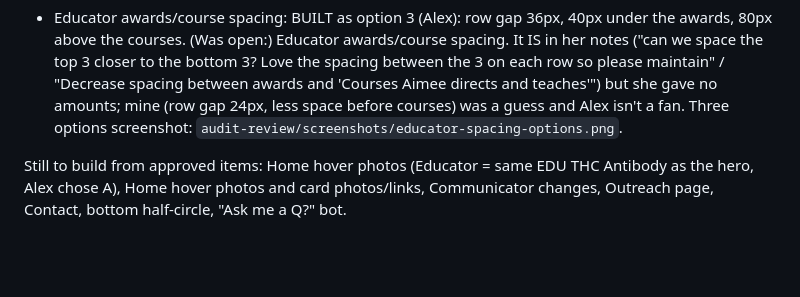
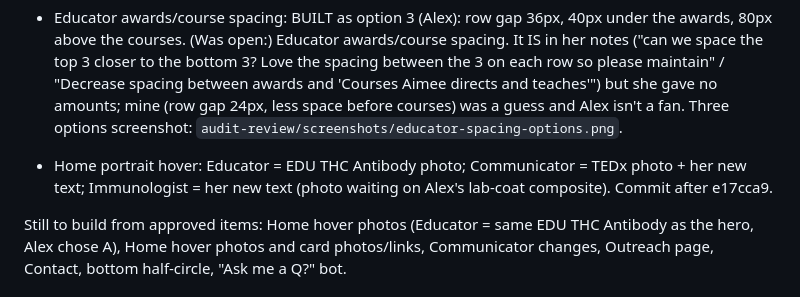
Before and after one commit to abenson07/aimee-bernard, a Markdown page: AIMEE-AUDIT-2026-10.md, the part around the change. Rendered like a GitHub page; blank space fills up the shorter version.

Commit message:
Audit doc: Home hover built
Co-Authored-By: Claude Sonnet 5.5 <noreply@anthropic.com>

```diff
--- a/AIMEE-AUDIT-2026-10.md
+++ b/AIMEE-AUDIT-2026-10.md
@@ -87,6 +87,8 @@ Also built: Home headings ("this" and "since 2011" removed), commit 06b4790.
 
 - Educator hero left photo: 'EDU THC Antibody' (Alex chose A). Commit after 289cf5f.
 - Educator awards/course spacing: BUILT as option 3 (Alex): row gap 36px, 40px under the awards, 80px above the courses. (Was open:) Educator awards/course spacing. It IS in her notes ("can we space the top 3 closer to the bottom 3? Love the spacing between the 3 on each row so please maintain" / "Decrease spacing between awards and 'Courses Aimee directs and teaches'") but she gave no amounts; mine (row gap 24px, less space before courses) was a guess and Alex isn't a fan. Three options screenshot: `audit-review/screenshots/educator-spacing-options.png`.
+
+- Home portrait hover: Educator = EDU THC Antibody photo; Communicator = TEDx photo + her new text; Immunologist = her new text (photo waiting on Alex's lab-coat composite). Commit after e17cca9.
 
 Still to build from approved items: Home hover photos (Educator = same EDU THC Antibody as the hero, Alex chose A), Home hover photos and card photos/links, Communicator changes, Outreach page, Contact, bottom half-circle, "Ask me a Q?" bot.
 
```
